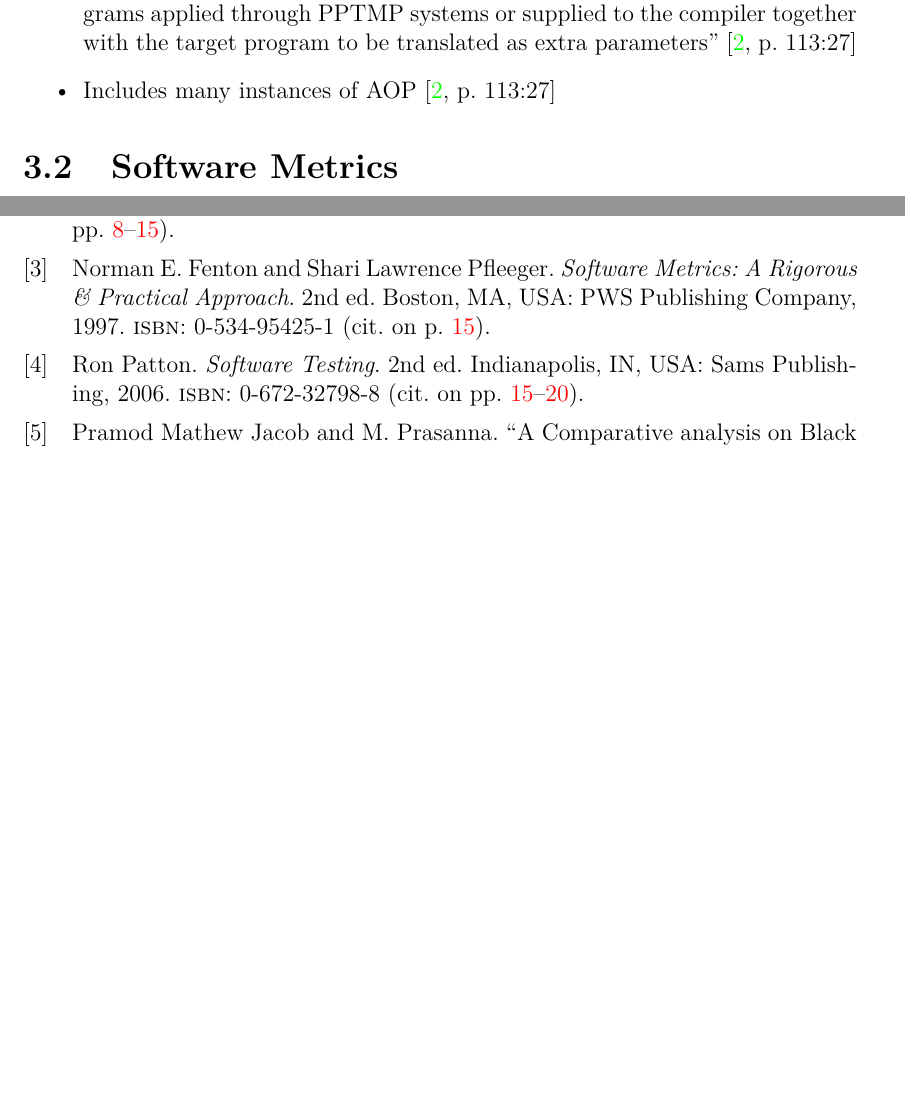
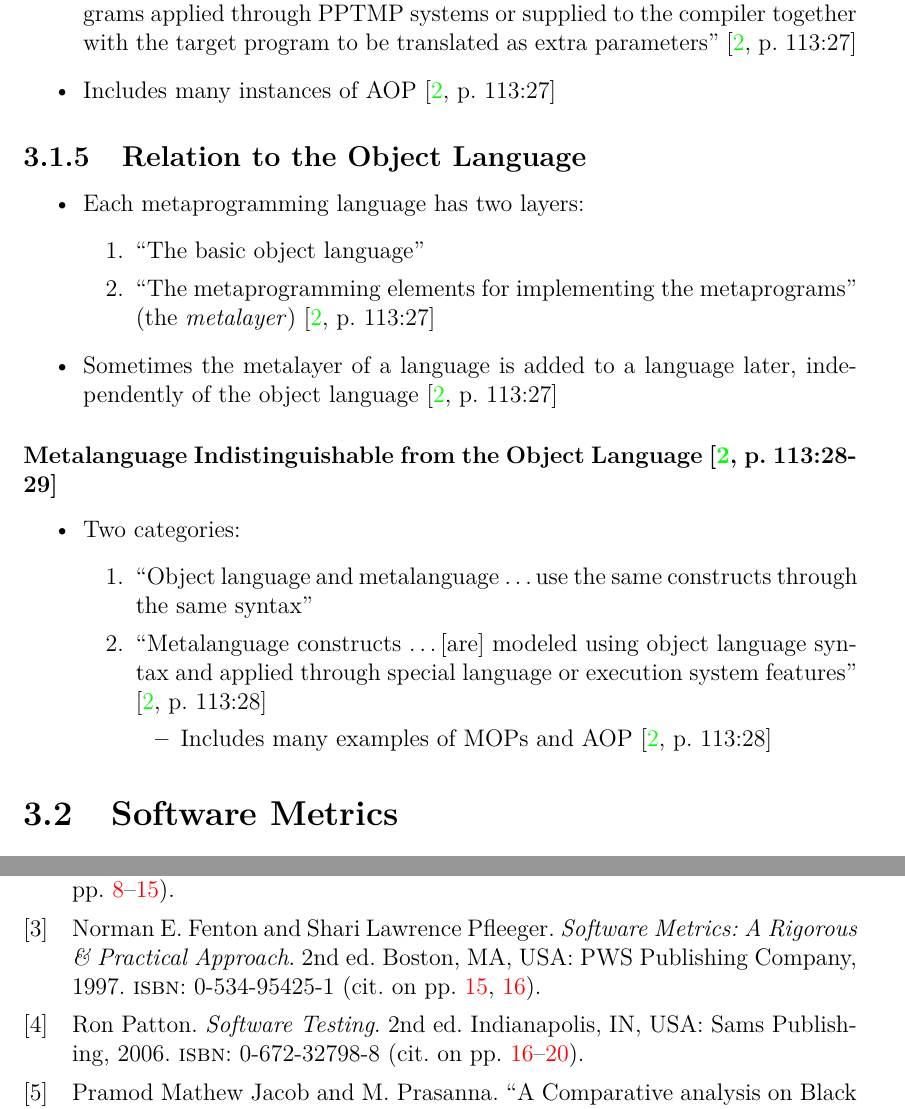
Before and after one commit to samm82/TestingTesting, a LaTeX thesis (thesis.tex, which reads chapters/03_notes.tex): two parts of pages 30 and 39 of 40, joined at a grey line, cut so that both start at the same text, the shorter picture padded with empty space. The pictures show the PDF file thesis.pdf that the author committed with the source.

Commit message:
Add notes on metalanguages indistinguish from their object languages

```diff
--- a/chapters/03_notes.tex
+++ b/chapters/03_notes.tex
@@ -382,6 +382,37 @@ another class at runtime'' \cite[p.~113:10]{lilis_survey_2019}.
       \item Includes many instances of \acs{aop} \cite[p.~113:27]{lilis_survey_2019}
 \end{itemize}
 
+\subsection{Relation to the Object Language}
+\begin{itemize}
+      \item Each metaprogramming language has two layers:
+            \begin{enumerate}
+                  \item ``The basic object language''
+                  \item ``The metaprogramming elements for implementing the
+                        metaprograms'' (the \emph{metalayer})
+                        \cite[p.~113:27]{lilis_survey_2019}
+            \end{enumerate}
+      \item Sometimes the metalayer of a language is added to a language later,
+            independently of the object language \cite[p.~113:27]{lilis_survey_2019}
+\end{itemize}
+
+\subsubsection{Metalanguage Indistinguishable from the Object Language
+      \cite[p.~113:28-29]{lilis_survey_2019}}
+\begin{itemize}
+      \item Two categories:
+            \begin{enumerate}
+                  \item ``Object language and metalanguage \dots use the same
+                        constructs through the same syntax''
+                  \item ``Metalanguage constructs \dots [are] modeled using
+                        object language syntax and applied through special
+                        language or execution system features''
+                        \cite[p.~113:28]{lilis_survey_2019}
+                        \begin{itemize}
+                              \item Includes many examples of \acsp{mop} and
+                                    \acs{aop} \cite[p.~113:28]{lilis_survey_2019}
+                        \end{itemize}
+            \end{enumerate}
+\end{itemize}
+
 \section{Software Metrics}
 \label{chap:notes:sec:software-metrics}
 
```
Also changed, not shown: thesis.pdf.
